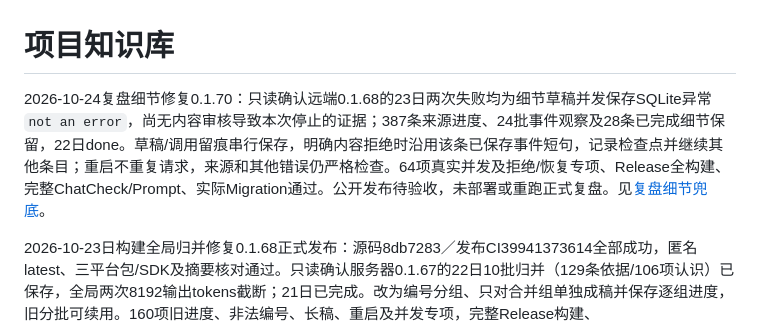
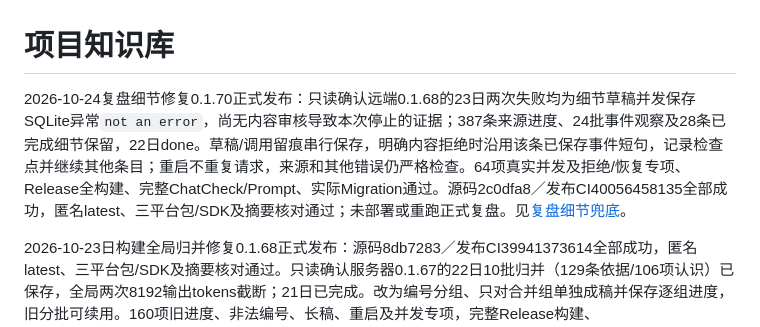
Before and after one commit to TYty0728/TraceSoul2, a Markdown page: docs/knowledge/README.md, the part around the change. GitHub-like rendering.

Commit message:
docs: confirm review detail recovery release 0.1.70

```diff
--- a/docs/knowledge/README.md
+++ b/docs/knowledge/README.md
@@ -1,6 +1,6 @@
 # 项目知识库
 
-2026-10-24复盘细节修复0.1.70：只读确认远端0.1.68的23日两次失败均为细节草稿并发保存SQLite异常`not an error`，尚无内容审核导致本次停止的证据；387条来源进度、24批事件观察及28条已完成细节保留，22日done。草稿/调用留痕串行保存，明确内容拒绝时沿用该条已保存事件短句，记录检查点并继续其他条目；重启不重复请求，来源和其他错误仍严格检查。64项真实并发及拒绝/恢复专项、Release全构建、完整ChatCheck/Prompt、实际Migration通过。公开发布待验收，未部署或重跑正式复盘。见[复盘细节兜底](../REVIEW_CONTENT_FALLBACK.md)。
+2026-10-24复盘细节修复0.1.70正式发布：只读确认远端0.1.68的23日两次失败均为细节草稿并发保存SQLite异常`not an error`，尚无内容审核导致本次停止的证据；387条来源进度、24批事件观察及28条已完成细节保留，22日done。草稿/调用留痕串行保存，明确内容拒绝时沿用该条已保存事件短句，记录检查点并继续其他条目；重启不重复请求，来源和其他错误仍严格检查。64项真实并发及拒绝/恢复专项、Release全构建、完整ChatCheck/Prompt、实际Migration通过。源码2c0dfa8／发布CI40056458135全部成功，匿名latest、三平台包/SDK及摘要核对通过；未部署或重跑正式复盘。见[复盘细节兜底](../REVIEW_CONTENT_FALLBACK.md)。
 
 2026-10-23日构建全局归并修复0.1.68正式发布：源码8db7283／发布CI39941373614全部成功，匿名latest、三平台包/SDK及摘要核对通过。只读确认服务器0.1.67的22日10批归并（129条依据/106项认识）已保存，全局两次8192输出tokens截断；21日已完成。改为编号分组、只对合并组单独成稿并保存逐组进度，旧分批可续用。160项旧进度、非法编号、长稿、重启及并发专项，完整Release构建、ChatCheck/Prompt、实际Migration与发布隐私检查通过；未部署、恢复任务或调正式模型。见[认识演化](../IDENTITY_EVOLUTION.md)及[发布验收](../RELEASES.md)。
 
```
Also changed, not shown: docs/RELEASES.md (+3 -1 lines), docs/REVIEW_CONTENT_FALLBACK.md (+2 -0 lines).
